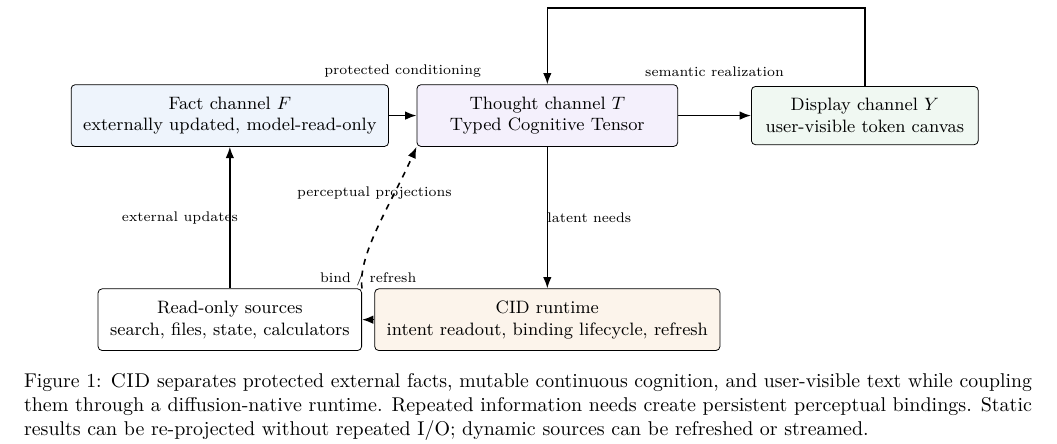
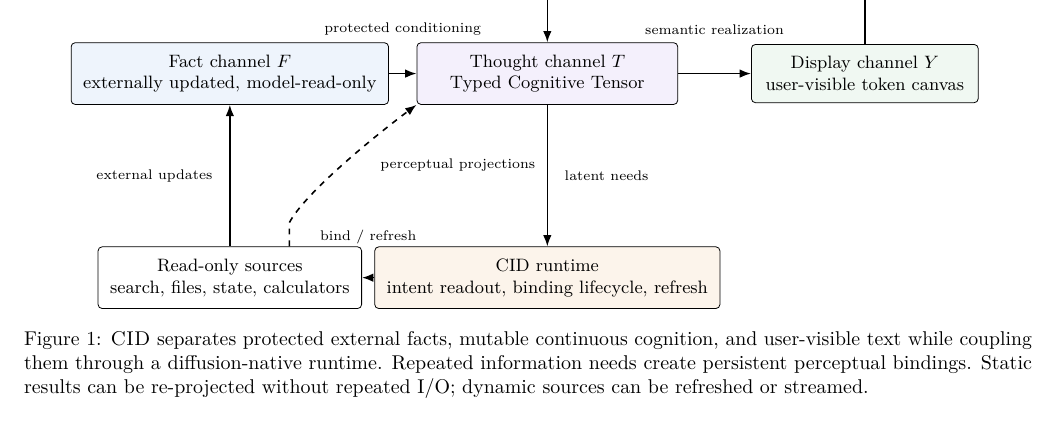
Before and after one commit to fwerkor/continuous-interaction-diffusion-paper, a LaTeX paper (paper.tex, which reads figures/cid-overview.tex): part of page 4 of 11, cut so that both start at the same text. Compiled offline with pdfLaTeX.

Commit message:
Clarify CID overview arrow labels

```diff
--- a/figures/cid-overview.tex
+++ b/figures/cid-overview.tex
@@ -38,11 +38,13 @@
     {bind / refresh};
 
   \draw[arrow] (tools.north) -- (fact.south);
-  \node[edgeLabel] at ($(tools.north)!0.5!(fact.south)+(-0.88cm,0)$)
+  \node[edgeLabel, anchor=east] at ($(tools.north)!0.5!(fact.south)+(-0.30cm,0)$)
     {external updates};
 
-  \draw[dashedarrow] (tools.north east)
-    .. controls (-3.35,-2.45) and (-2.75,-1.55) .. (thought.south west);
-  \node[edgeLabel] at (-3.05,-1.36)
+  % Make the read-only-source origin explicit before curving toward thought.
+  \draw[dashedarrow] ($(tools.north)+(1.05cm,0)$)
+    -- ++(0,0.42cm)
+    .. controls (-4.30,-2.15) and (-3.20,-1.22) .. (thought.south west);
+  \node[edgeLabel, anchor=west] at (-2.95,-1.62)
     {perceptual projections};
 \end{tikzpicture}
```
Also changed, not shown: figures/cid-overview.tex (2 more changed lines).
